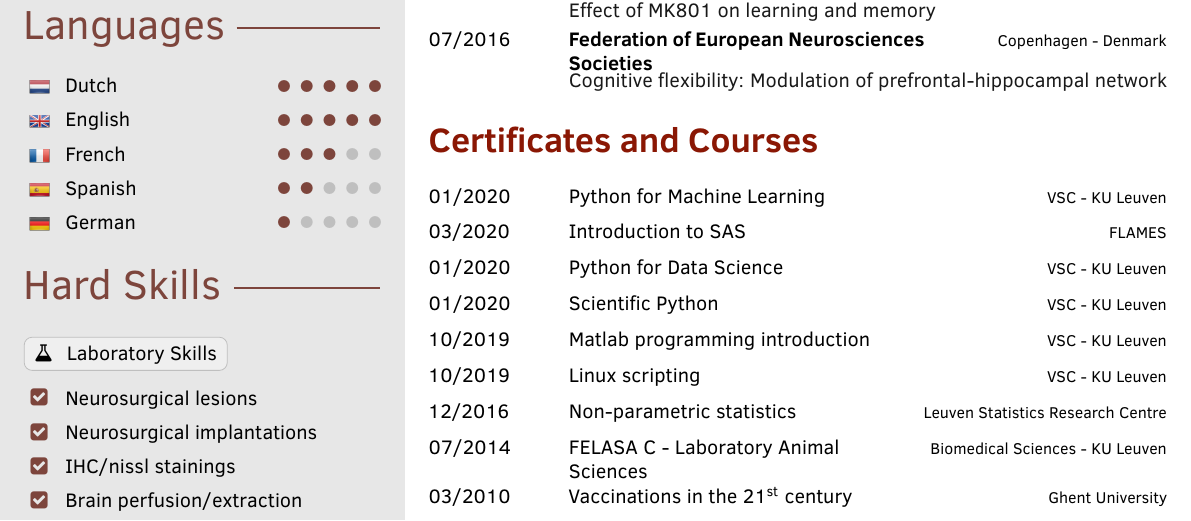
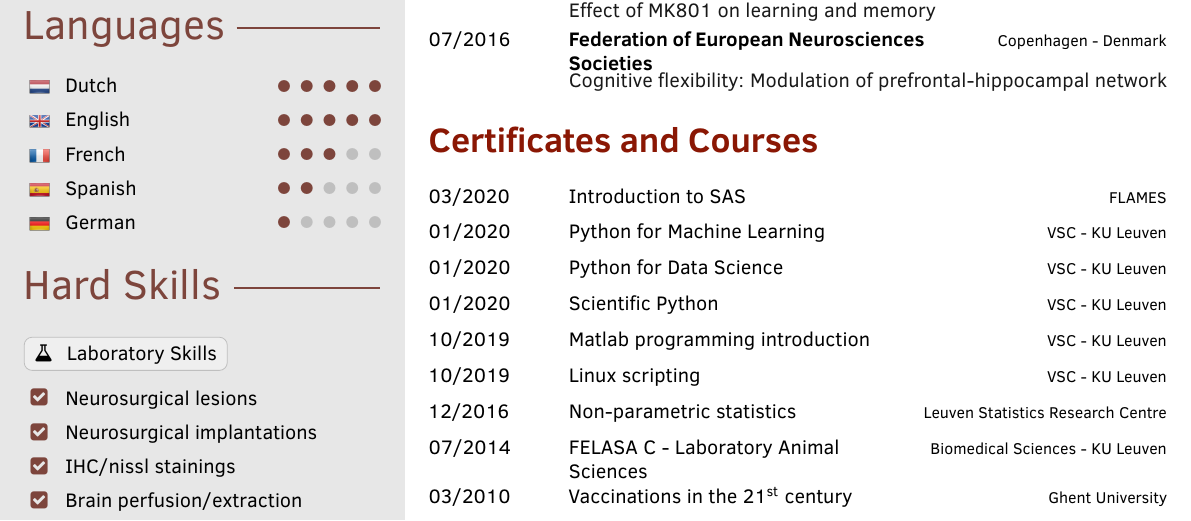
Before and after one commit to Thonnard/cv, a LaTeX CV (CV David Thonnard.tex): part of page 1 of 2, cut so that both start at the same text. Compiled offline with pdfLaTeX.

Commit message:
update date

```diff
--- a/CV David Thonnard.tex
+++ b/CV David Thonnard.tex
@@ -266,8 +266,8 @@
 
 \cvsection{Certificates and Courses}
 \begin{cvtable}[1.5]
+	\cvitem{03/2020}{Introduction to SAS}{FLAMES}{}
 	\cvitem{01/2020}{Python for Machine Learning}{VSC - KU Leuven}{}
-	\cvitem{03/2020}{Introduction to SAS}{FLAMES}{}
 	\cvitem{01/2020}{Python for Data Science}{VSC - KU Leuven}{}
 	\cvitem{01/2020}{Scientific Python}{VSC - KU Leuven}{}
 	\cvitem{10/2019}{Matlab programming introduction}{VSC - KU Leuven}{}
```
